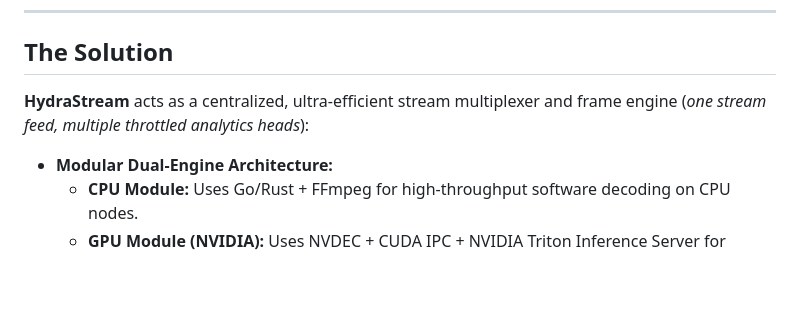
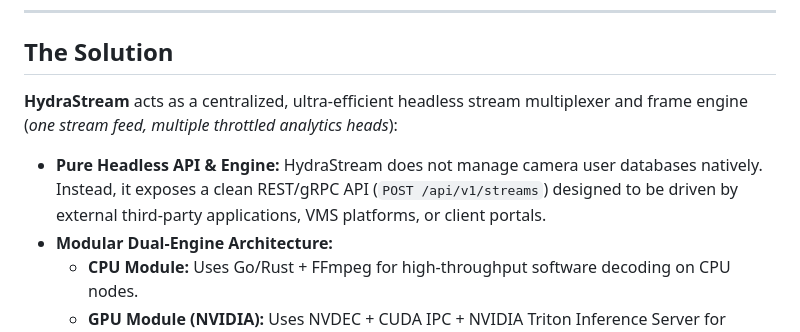
Before and after one commit to eduardomdalmaso/HydraStream, a Markdown page: README.md, the part around the change. Rendered like a GitHub page; blank space fills up the shorter version.

```diff
--- a/README.md
+++ b/README.md
@@ -24,8 +24,9 @@ In scaled computer vision and video analytics pipelines, running multiple downst
 
 ## The Solution
 
-**HydraStream** acts as a centralized, ultra-efficient stream multiplexer and frame engine (*one stream feed, multiple throttled analytics heads*):
+**HydraStream** acts as a centralized, ultra-efficient headless stream multiplexer and frame engine (*one stream feed, multiple throttled analytics heads*):
 
+- **Pure Headless API & Engine:** HydraStream does not manage camera user databases natively. Instead, it exposes a clean REST/gRPC API (`POST /api/v1/streams`) designed to be driven by external third-party applications, VMS platforms, or client portals.
 - **Modular Dual-Engine Architecture:**
   - **CPU Module:** Uses Go/Rust + FFmpeg for high-throughput software decoding on CPU nodes.
   - **GPU Module (NVIDIA):** Uses NVDEC + CUDA IPC + NVIDIA Triton Inference Server for hardware acceleration and zero-copy tensor passing directly on GPU memory.
```
Also changed, not shown: README.pt-BR.md (+2 -1 lines).
